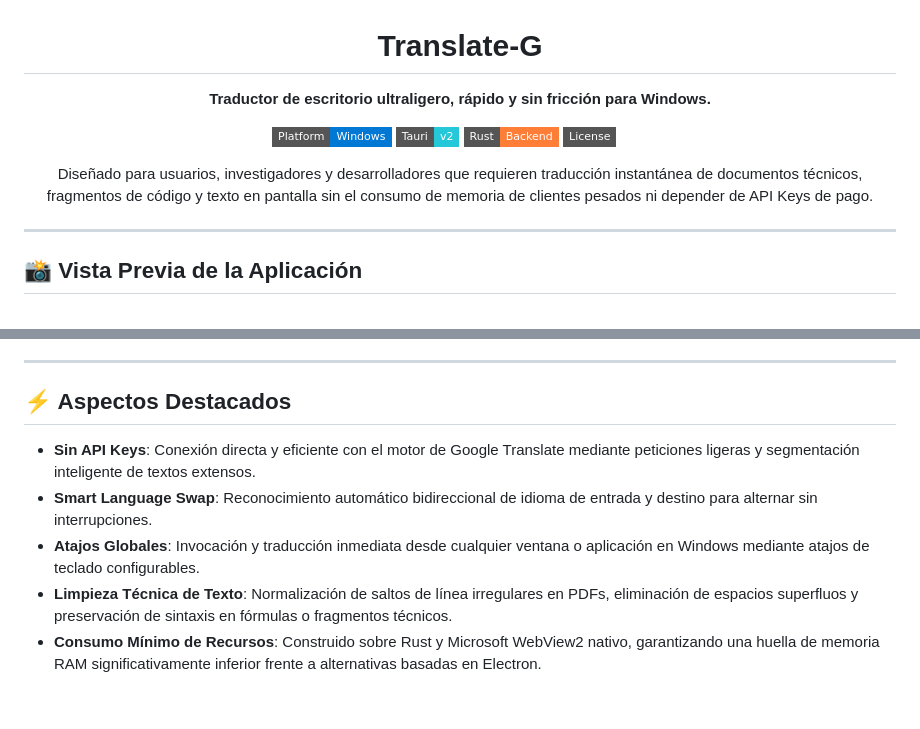
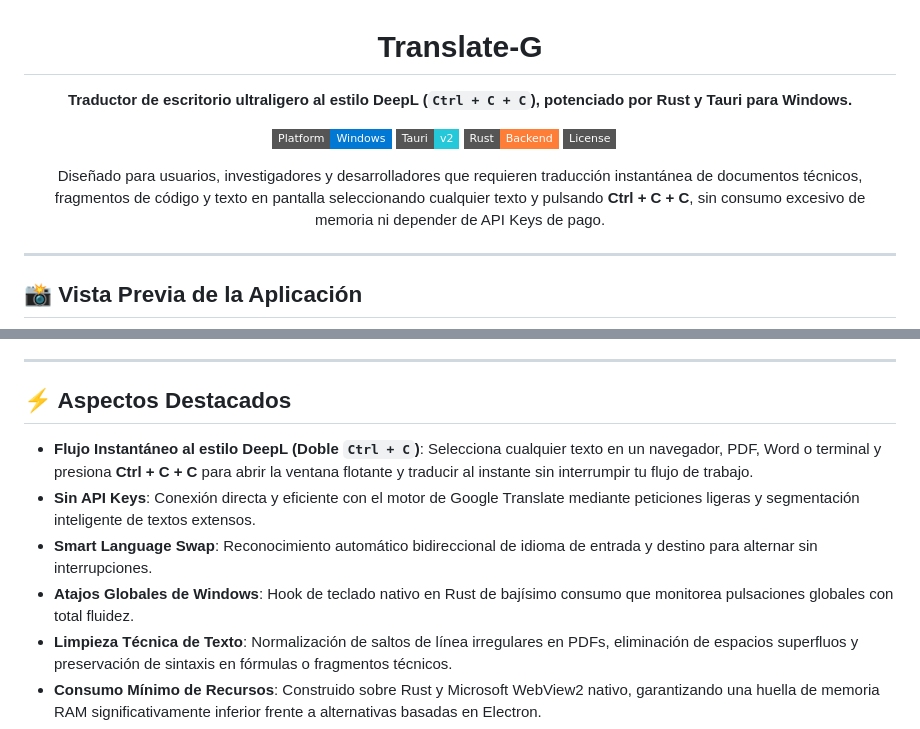
Before and after one commit to gushf8/Translate-G, a Markdown page: README.md, 2 parts joined by grey strips. GitHub-like rendering; badges without logos; blank space fills up the shorter version.

Commit message:
docs: highlight DeepL-style double Ctrl+C workflow in README

```diff
--- a/README.md
+++ b/README.md
@@ -2,7 +2,7 @@
 
 # Translate-G
 
-**Traductor de escritorio ultraligero, rápido y sin fricción para Windows.**
+**Traductor de escritorio ultraligero al estilo DeepL (`Ctrl + C + C`), potenciado por Rust y Tauri para Windows.**
 
 [![Platform](https://img.shields.io/badge/Platform-Windows-0078D4?style=flat-square&logo=windows&logoColor=white)](https://github.com/gushf8/Translate-G)
 [![Tauri](https://img.shields.io/badge/Tauri-v2-24C8D8?style=flat-square&logo=tauri&logoColor=white)](https://v2.tauri.app/)
@@ -10,7 +10,7 @@
 [![License: MIT](https://img.shields.io/badge/License-MIT-emerald?style=flat-square)](LICENSE)
 
 <p align="center">
-  Diseñado para usuarios, investigadores y desarrolladores que requieren traducción instantánea de documentos técnicos, fragmentos de código y texto en pantalla sin el consumo de memoria de clientes pesados ni depender de API Keys de pago.
+  Diseñado para usuarios, investigadores y desarrolladores que requieren traducción instantánea de documentos técnicos, fragmentos de código y texto en pantalla seleccionando cualquier texto y pulsando <b>Ctrl + C + C</b>, sin consumo excesivo de memoria ni depender de API Keys de pago.
 </p>
 
 </div>
@@ -31,9 +31,10 @@
 
 ## ⚡ Aspectos Destacados
 
+* **Flujo Instantáneo al estilo DeepL (Doble `Ctrl + C`)**: Selecciona cualquier texto en un navegador, PDF, Word o terminal y presiona **Ctrl + C + C** para abrir la ventana flotante y traducir al instante sin interrumpir tu flujo de trabajo.
 * **Sin API Keys**: Conexión directa y eficiente con el motor de Google Translate mediante peticiones ligeras y segmentación inteligente de textos extensos.
 * **Smart Language Swap**: Reconocimiento automático bidireccional de idioma de entrada y destino para alternar sin interrupciones.
-* **Atajos Globales**: Invocación y traducción inmediata desde cualquier ventana o aplicación en Windows mediante atajos de teclado configurables.
+* **Atajos Globales de Windows**: Hook de teclado nativo en Rust de bajísimo consumo que monitorea pulsaciones globales con total fluidez.
 * **Limpieza Técnica de Texto**: Normalización de saltos de línea irregulares en PDFs, eliminación de espacios superfluos y preservación de sintaxis en fórmulas o fragmentos técnicos.
 * **Consumo Mínimo de Recursos**: Construido sobre Rust y Microsoft WebView2 nativo, garantizando una huella de memoria RAM significativamente inferior frente a alternativas basadas en Electron.
 * **Audio y Pronunciación**: Soporte Text-to-Speech (TTS) integrado para validación fonética inmediata.
```
